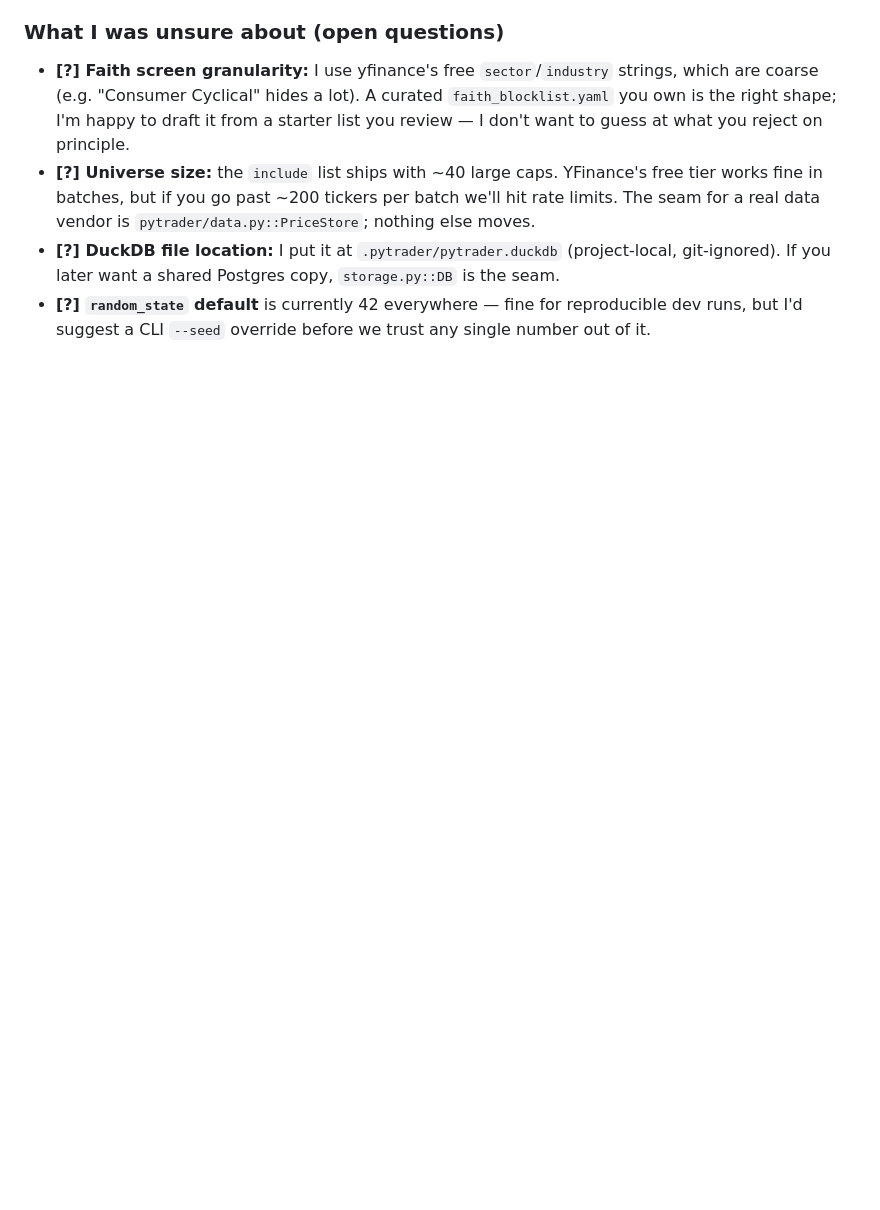
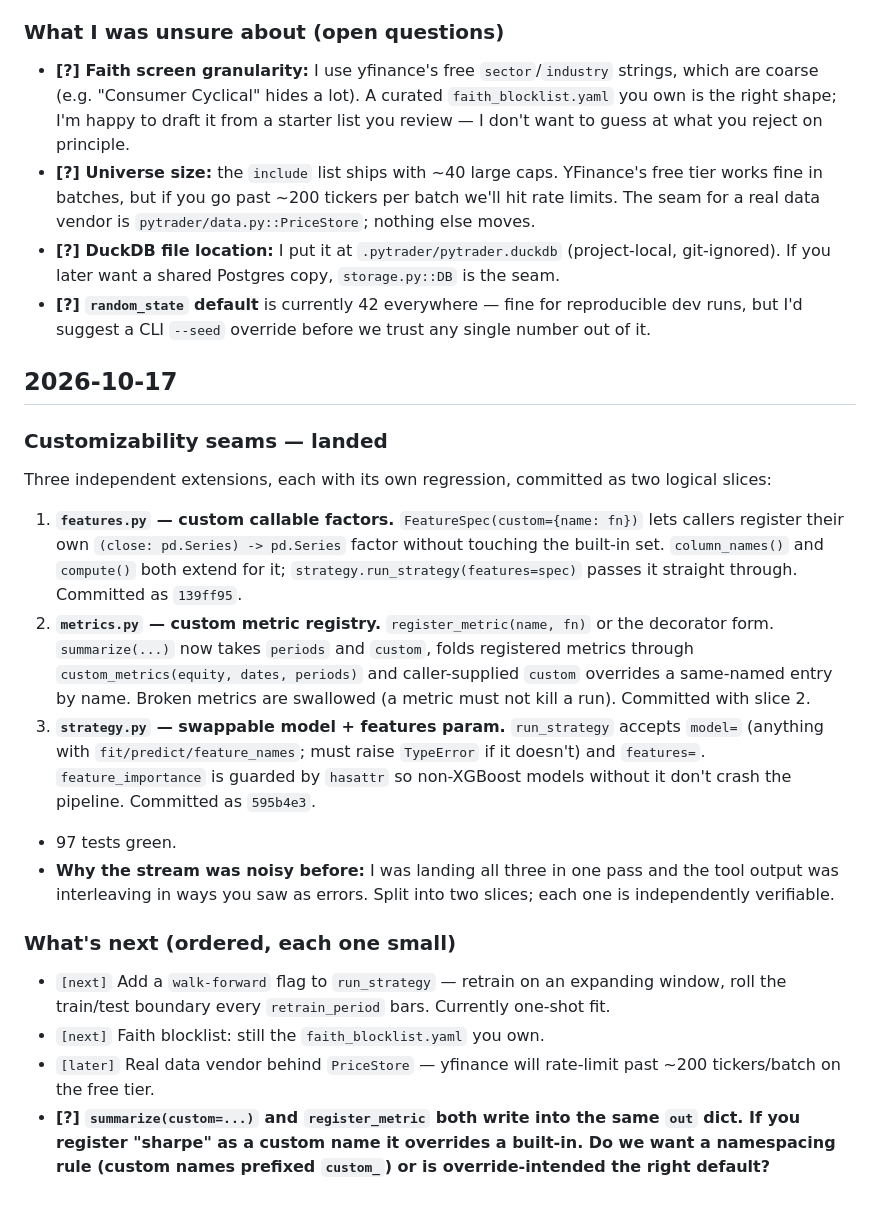
Before and after one commit to richardwhlu/pytrader, a Markdown page: DEV_LOG.md, the part around the change. GitHub-like rendering; blank space fills up the shorter version.

Commit message:
DEV_LOG: record 2026-10-17 customizability seams + next steps

```diff
--- a/DEV_LOG.md
+++ b/DEV_LOG.md
@@ -88,3 +88,42 @@ are marked **[?]** — review these first.
 - **[?] `random_state` default** is currently 42 everywhere — fine for
   reproducible dev runs, but I'd suggest a CLI `--seed` override before we
   trust any single number out of it.
+
+## 2026-10-17
+
+### Customizability seams — landed
+Three independent extensions, each with its own regression, committed as
+two logical slices:
+
+1. **`features.py` — custom callable factors.** `FeatureSpec(custom={name: fn})`
+   lets callers register their own `(close: pd.Series) -> pd.Series` factor
+   without touching the built-in set. `column_names()` and `compute()` both
+   extend for it; `strategy.run_strategy(features=spec)` passes it straight
+   through. Committed as `139ff95`.
+2. **`metrics.py` — custom metric registry.** `register_metric(name, fn)` or
+   the decorator form. `summarize(...)` now takes `periods` and `custom`,
+   folds registered metrics through `custom_metrics(equity, dates, periods)`
+   and caller-supplied `custom` overrides a same-named entry by name. Broken
+   metrics are swallowed (a metric must not kill a run). Committed with slice 2.
+3. **`strategy.py` — swappable model + features param.** `run_strategy`
+   accepts `model=` (anything with `fit/predict/feature_names`; must raise
+   `TypeError` if it doesn't) and `features=`. `feature_importance` is
+   guarded by `hasattr` so non-XGBoost models without it don't crash the
+   pipeline. Committed as `595b4e3`.
+
+- 97 tests green.
+- **Why the stream was noisy before:** I was landing all three in one
+  pass and the tool output was interleaving in ways you saw as errors.
+  Split into two slices; each one is independently verifiable.
+
+### What's next (ordered, each one small)
+- `[next]` Add a `walk-forward` flag to `run_strategy` — retrain on an
+  expanding window, roll the train/test boundary every `retrain_period`
+  bars. Currently one-shot fit.
+- `[next]` Faith blocklist: still the `faith_blocklist.yaml` you own.
+- `[later]` Real data vendor behind `PriceStore` — yfinance will rate-limit
+  past ~200 tickers/batch on the free tier.
+- **[?] `summarize(custom=...)` and `register_metric` both write into the
+  same `out` dict. If you register "sharpe" as a custom name it overrides
+  a built-in. Do we want a namespacing rule (custom names prefixed
+  `custom_`) or is override-intended the right default?**
```
